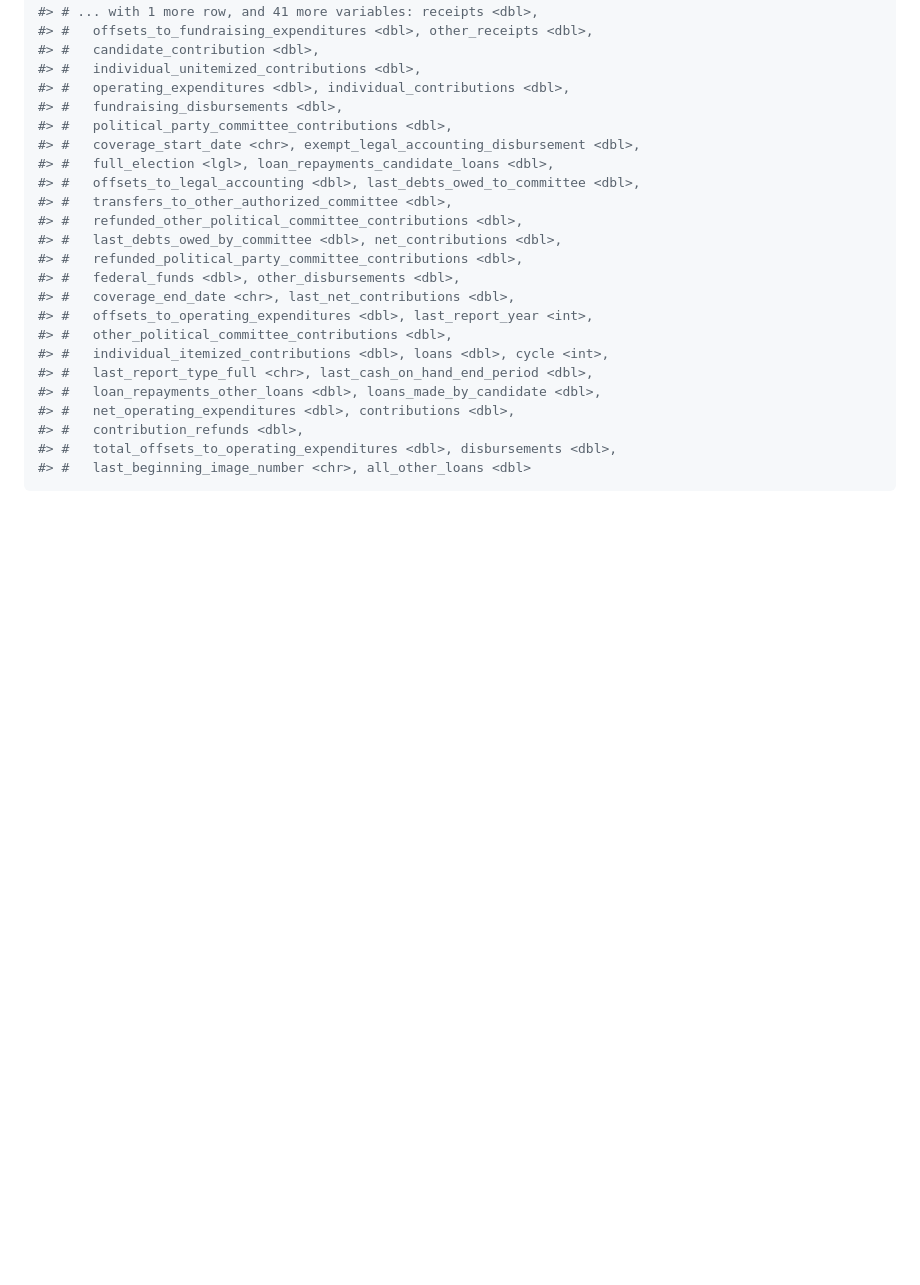
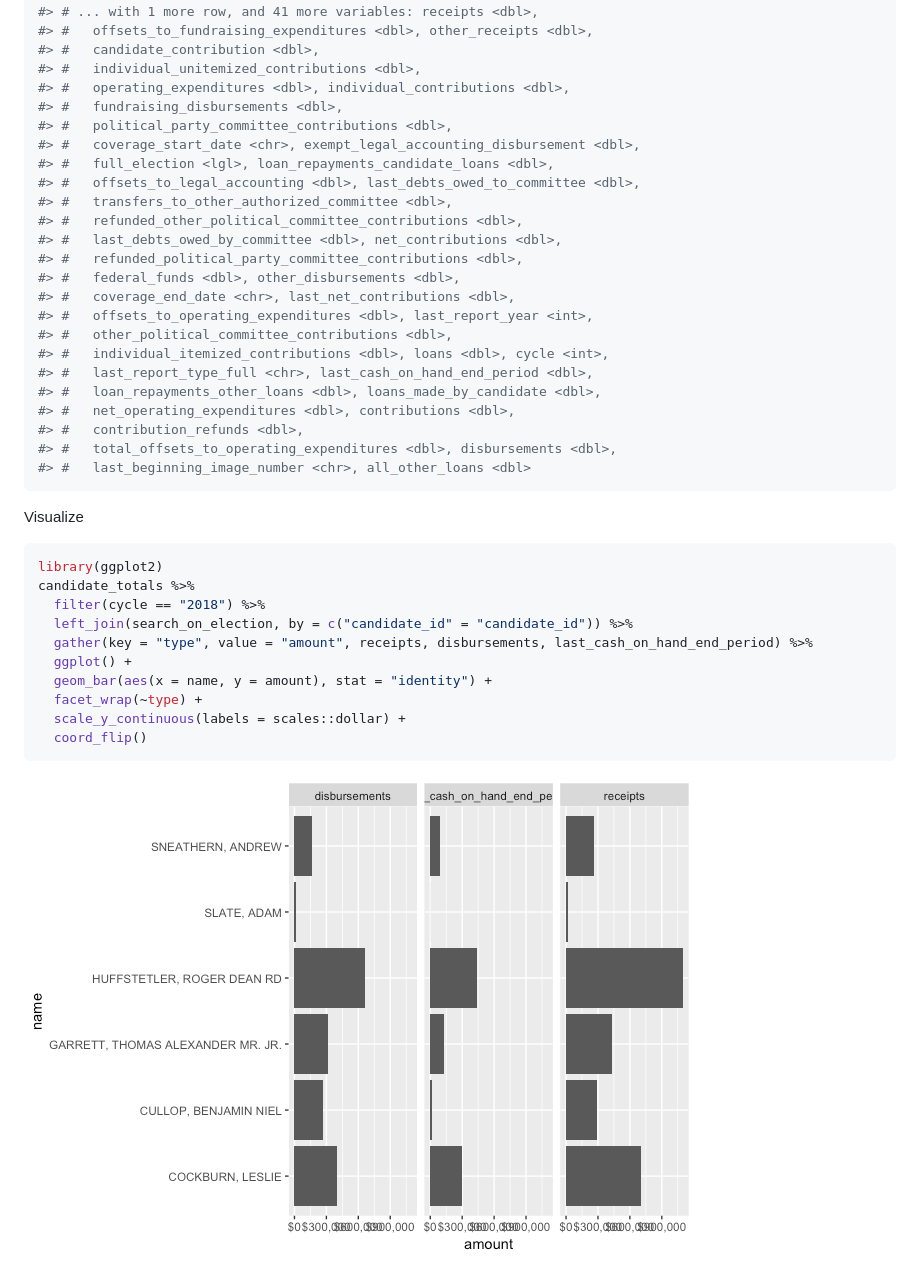
Before and after one commit to stephenholzman/tidyusafec, a Markdown page: README.md, the part around the change printed below. Rendered like a GitHub page; pictures changed too: README-unnamed-chunk-6-1.png (added); blank space fills up the shorter version.

Commit message:
Quick Visualization Demo
Aesthetically awful viz, but will be enough for folks familiar with
ggplot2 and a decent check for me personally..

````diff
--- a/README.md
+++ b/README.md
@@ -119,3 +119,20 @@ head(candidate_totals)
 #> #   total_offsets_to_operating_expenditures <dbl>, disbursements <dbl>,
 #> #   last_beginning_image_number <chr>, all_other_loans <dbl>
 ```
+
+Visualize
+
+``` r
+library(ggplot2)
+candidate_totals %>%
+  filter(cycle == "2018") %>%
+  left_join(search_on_election, by = c("candidate_id" = "candidate_id")) %>%
+  gather(key = "type", value = "amount", receipts, disbursements, last_cash_on_hand_end_period) %>%
+  ggplot() +
+  geom_bar(aes(x = name, y = amount), stat = "identity") +
+  facet_wrap(~type) +
+  scale_y_continuous(labels = scales::dollar) +
+  coord_flip()
+```
+
+![](README-unnamed-chunk-6-1.png)
````
Also changed, not shown: other parts of README.md (+2 -2 lines), 1 other file.
